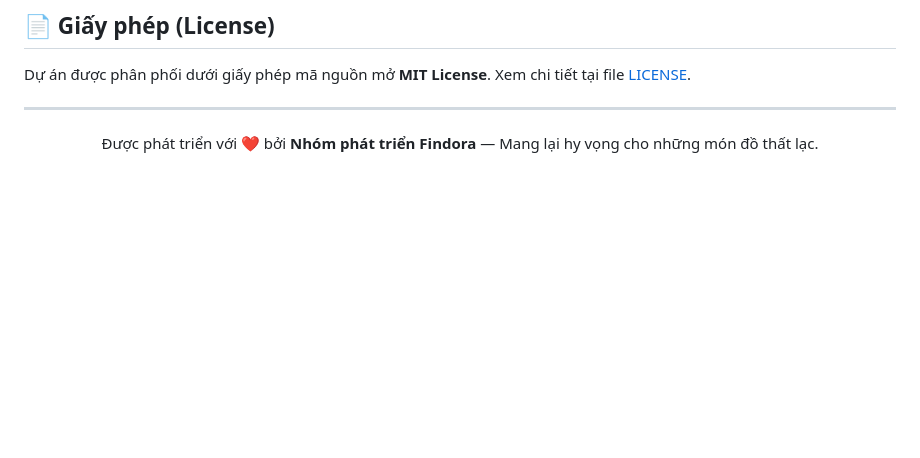
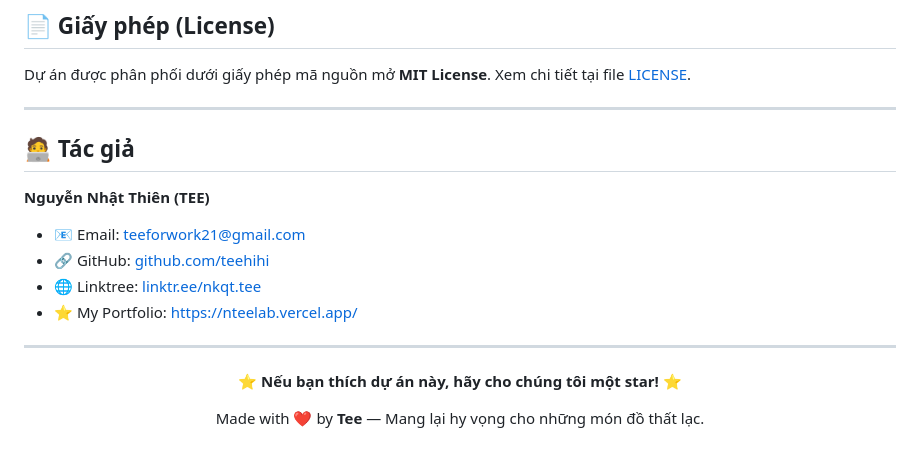
Before and after one commit to teehihi/findora-new, a Markdown page: README.md, the part around the change. Drawn GitHub-style; blank space fills up the shorter version.

Commit message:
docs: add author profile and portfolio details to README

```diff
--- a/README.md
+++ b/README.md
@@ -171,6 +171,19 @@ Dự án được phân phối dưới giấy phép mã nguồn mở **MIT Licen
 
 ---
 
-<p align="center">
-  Được phát triển với ❤️ bởi <b>Nhóm phát triển Findora</b> — Mang lại hy vọng cho những món đồ thất lạc.
-</p>
+## 🧑‍💻 Tác giả
+<b>Nguyễn Nhật Thiên (TEE)</b>
+
+- 📧 Email: teeforwork21@gmail.com
+- 🔗 GitHub: [github.com/teehihi](https://github.com/teehihi)
+- 🌐 Linktree: [linktr.ee/nkqt.tee](https://linktr.ee/nkqt.tee)
+- ⭐ My Portfolio: https://nteelab.vercel.app/
+
+---
+
+<div align="center">
+
+  <b>⭐ Nếu bạn thích dự án này, hãy cho chúng tôi một star! ⭐</b>
+
+  Made with ❤️ by <b>Tee</b> — Mang lại hy vọng cho những món đồ thất lạc.
+</div>
```
